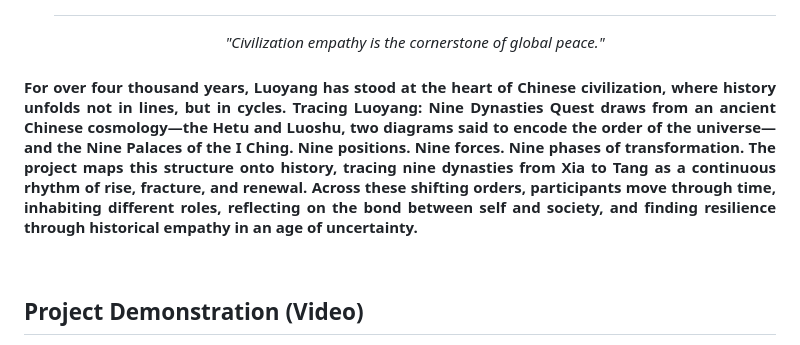
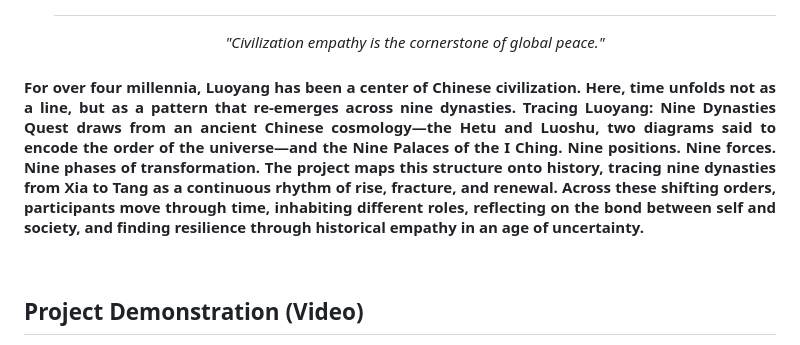
Before and after one commit to WZ-97/Luoyang, a Markdown page: README.md, the part around the change. Rendered like a GitHub page.

```diff
--- a/README.md
+++ b/README.md
@@ -8,7 +8,7 @@
 </div>
 
 <h4 align="justify">
-For over four thousand years, Luoyang has stood at the heart of Chinese civilization, where history unfolds not in lines, but in cycles. Tracing Luoyang: Nine Dynasties Quest draws from an ancient Chinese cosmology—the Hetu and Luoshu, two diagrams said to encode the order of the universe—and the Nine Palaces of the I Ching. Nine positions. Nine forces. Nine phases of transformation. The project maps this structure onto history, tracing nine dynasties from Xia to Tang as a continuous rhythm of rise, fracture, and renewal. Across these shifting orders, participants move through time, inhabiting different roles, reflecting on the bond between self and society, and finding resilience through historical empathy in an age of uncertainty.
+For over four millennia, Luoyang has been a center of Chinese civilization. Here, time unfolds not as a line, but as a pattern that re-emerges across nine dynasties. Tracing Luoyang: Nine Dynasties Quest draws from an ancient Chinese cosmology—the Hetu and Luoshu, two diagrams said to encode the order of the universe—and the Nine Palaces of the I Ching. Nine positions. Nine forces. Nine phases of transformation. The project maps this structure onto history, tracing nine dynasties from Xia to Tang as a continuous rhythm of rise, fracture, and renewal. Across these shifting orders, participants move through time, inhabiting different roles, reflecting on the bond between self and society, and finding resilience through historical empathy in an age of uncertainty.
 </h4>
 <br>
 
```
